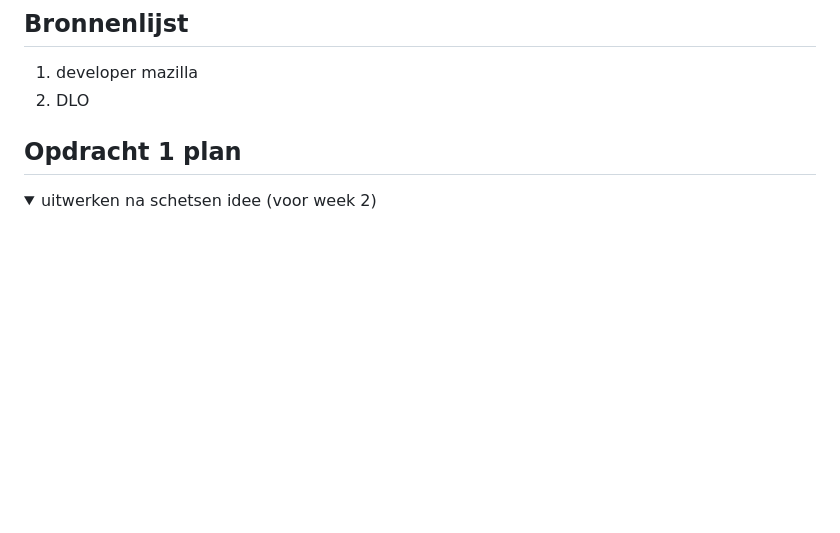
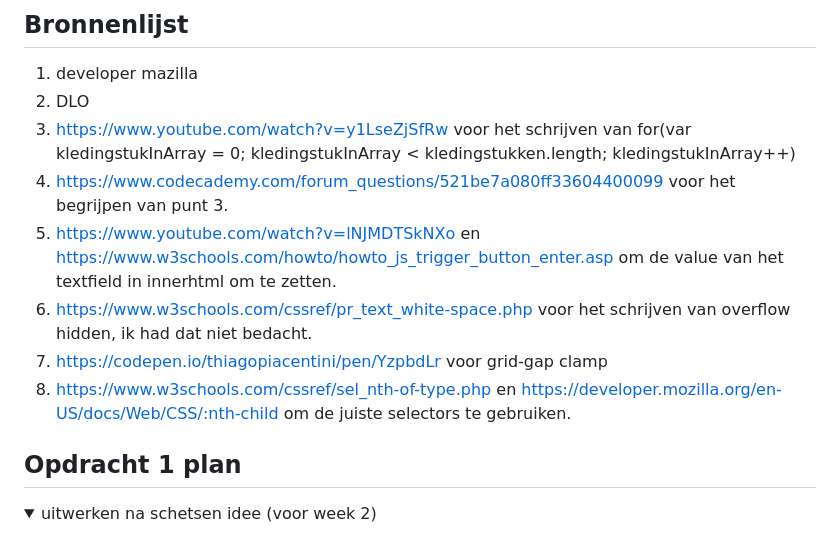
Before and after one commit to eefjesnel/fvd, a Markdown page: README.md, the part around the change. GitHub-like rendering; blank space fills up the shorter version.

```diff
--- a/README.md
+++ b/README.md
@@ -16,6 +16,12 @@ Nb. Door *open* toe te voegen aan een *details* element kun je deze standaard op
 ## Bronnenlijst
   1. developer mazilla
   2. DLO
+  3. https://www.youtube.com/watch?v=y1LseZjSfRw voor het schrijven van for(var kledingstukInArray = 0; kledingstukInArray < kledingstukken.length; kledingstukInArray++)
+  4. https://www.codecademy.com/forum_questions/521be7a080ff33604400099 voor het begrijpen van punt 3.
+  5. https://www.youtube.com/watch?v=lNJMDTSkNXo en https://www.w3schools.com/howto/howto_js_trigger_button_enter.asp om de value van het textfield in innerhtml om te zetten.
+  6. https://www.w3schools.com/cssref/pr_text_white-space.php voor het schrijven van overflow hidden, ik had dat niet bedacht.
+  7. https://codepen.io/thiagopiacentini/pen/YzpbdLr voor grid-gap clamp
+  8. https://www.w3schools.com/cssref/sel_nth-of-type.php en https://developer.mozilla.org/en-US/docs/Web/CSS/:nth-child om de juiste selectors te gebruiken.
 
 
 
```
